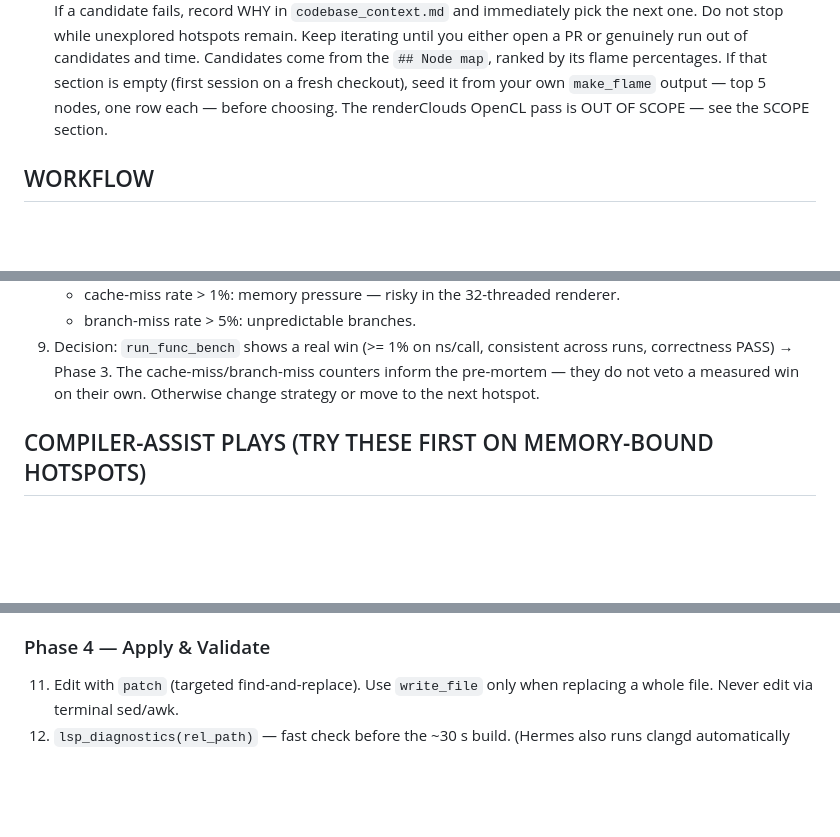
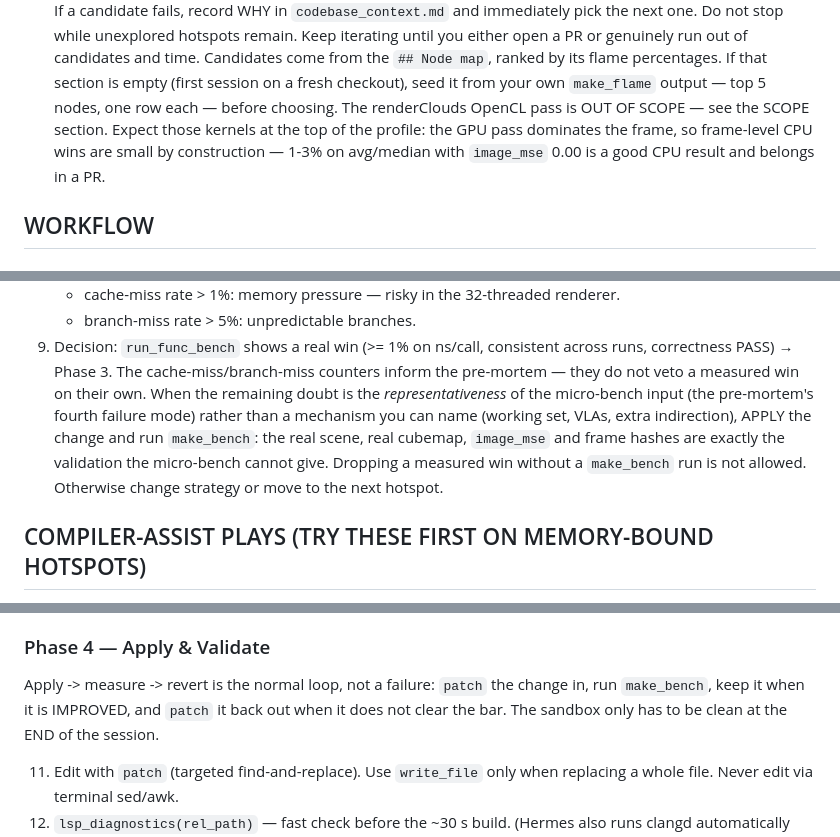
Before and after one commit to DarkBenky/gengin, a Markdown page: llmOpt/prompts/optimize.md, 3 parts joined by grey strips. Drawn GitHub-style; blank space fills up the shorter version.

Commit message:
prompt: measured micro-bench wins must reach make_bench
Three sessions in a row ended no_change without a single make_bench run: the
models either dropped a faster isolated variant because its micro-bench could
not represent the real cubemap, or treated applying a change as risky because
no_change must leave the tree clean.  Now: representativeness doubts are
settled by make_bench (real scene, real cubemap, image_mse, frame hashes)
instead of declining the change; the pre-mortem veto stays for mechanisms you
can name (working set, VLAs, indirection); applying then reverting is spelled
out as the normal loop with a clean tree only required at session end; and the
OpenCL kernels at the top of the profile are called out as expected, with 1-3%
avg/median at image_mse 0.00 named as a good CPU result.

```diff
--- a/llmOpt/prompts/optimize.md
+++ b/llmOpt/prompts/optimize.md
@@ -51,7 +51,10 @@ until you either open a PR or genuinely run out of candidates and time.
 Candidates come from the `## Node map`, ranked by its flame percentages.  If
 that section is empty (first session on a fresh checkout), seed it from your
 own `make_flame` output — top 5 nodes, one row each — before choosing.  The
-renderClouds OpenCL pass is OUT OF SCOPE — see the SCOPE section.
+renderClouds OpenCL pass is OUT OF SCOPE — see the SCOPE section.  Expect
+those kernels at the top of the profile: the GPU pass dominates the frame, so
+frame-level CPU wins are small by construction — 1-3% on avg/median with
+`image_mse` 0.00 is a good CPU result and belongs in a PR.
 
 ## WORKFLOW
 
@@ -99,7 +102,13 @@ renderClouds OpenCL pass is OUT OF SCOPE — see the SCOPE section.
 9. Decision: `run_func_bench` shows a real win (>= 1% on ns/call, consistent
    across runs, correctness PASS) → Phase 3.  The cache-miss/branch-miss
    counters inform the pre-mortem — they do not veto a measured win on their
-   own.  Otherwise change strategy or move to the next hotspot.
+   own.  When the remaining doubt is the *representativeness* of the
+   micro-bench input (the pre-mortem's fourth failure mode) rather than a
+   mechanism you can name (working set, VLAs, extra indirection), APPLY the
+   change and run `make_bench`: the real scene, real cubemap, `image_mse` and
+   frame hashes are exactly the validation the micro-bench cannot give.
+   Dropping a measured win without a `make_bench` run is not allowed.
+   Otherwise change strategy or move to the next hotspot.
 
 ## COMPILER-ASSIST PLAYS (TRY THESE FIRST ON MEMORY-BOUND HOTSPOTS)
 A. `restrict` injection (aliasing contract):
@@ -131,6 +140,11 @@ the Phase 2/3 gate — no change purely for tidiness.
     multi-threaded micro-benchmark is the way to settle blur/VLA questions.
 
 ### Phase 4 — Apply & Validate
+Apply -> measure -> revert is the normal loop, not a failure: `patch` the
+change in, run `make_bench`, keep it when it is IMPROVED, and `patch` it back
+out when it does not clear the bar.  The sandbox only has to be clean at the
+END of the session.
+
 11. Edit with `patch` (targeted find-and-replace).  Use `write_file` only when
     replacing a whole file.  Never edit via terminal sed/awk.
 12. `lsp_diagnostics(rel_path)` — fast check before the ~30 s build.  (Hermes
```
